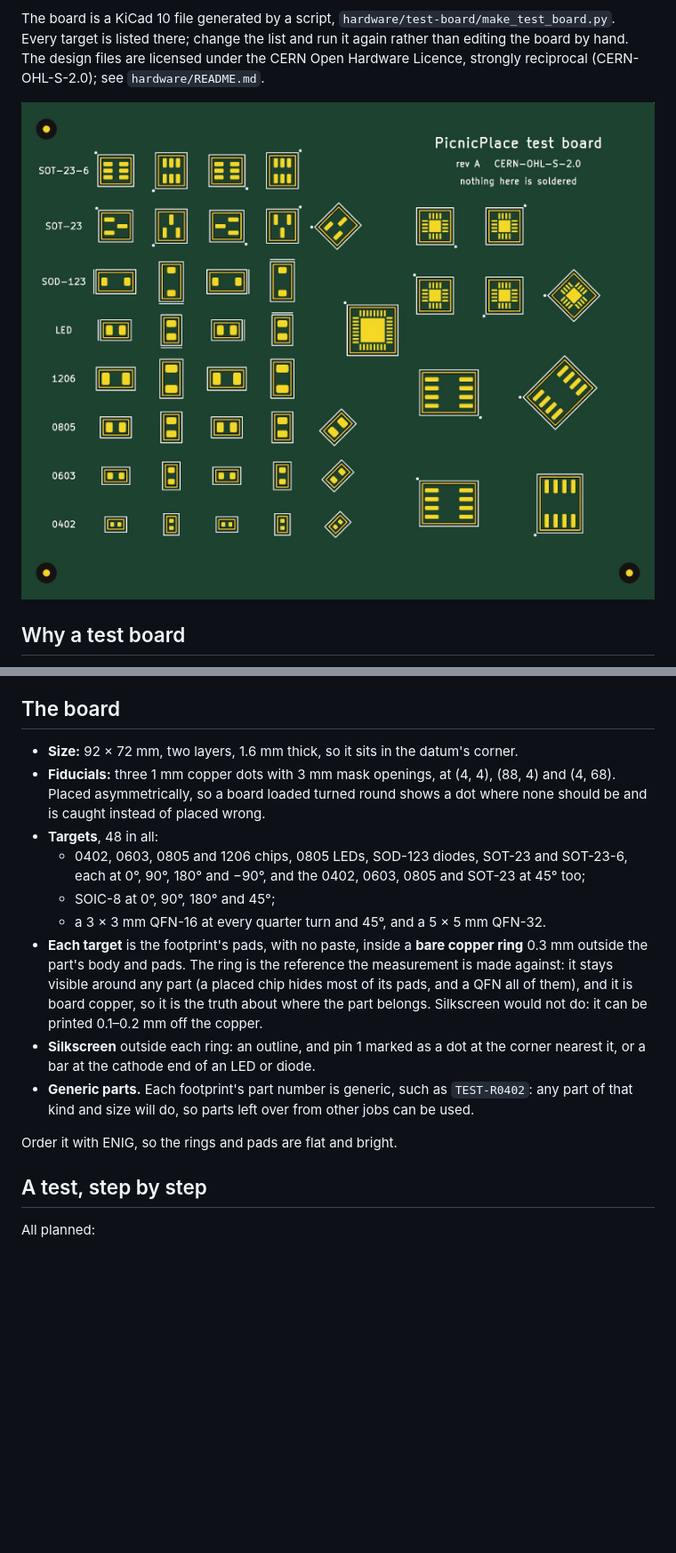
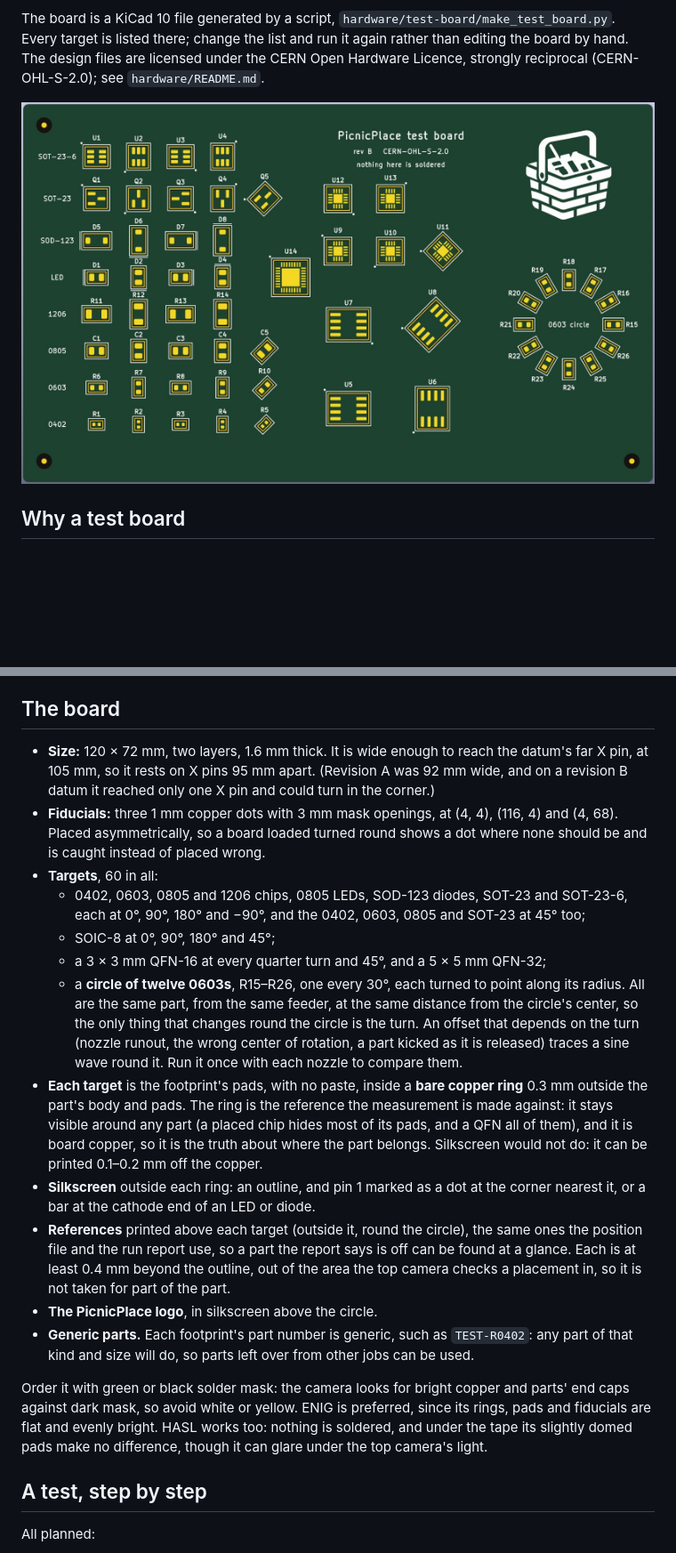
Before and after one commit to mfarver/picnicplace, a Markdown page: docs/hardware/test-board.md, 2 parts joined by grey strips. Shown at 89% size. Drawn GitHub-style; pictures changed too: docs/images/test-board.jpg; blank space fills up the shorter version.

```diff
--- a/docs/hardware/test-board.md
+++ b/docs/hardware/test-board.md
@@ -34,15 +34,24 @@ strongly reciprocal (CERN-OHL-S-2.0); see `hardware/README.md`.
 
 ## The board
 
-- **Size:** 92 × 72 mm, two layers, 1.6 mm thick, so it sits in the datum's corner.
-- **Fiducials:** three 1 mm copper dots with 3 mm mask openings, at (4, 4), (88, 4) and
+- **Size:** 120 × 72 mm, two layers, 1.6 mm thick. It is wide enough to reach the
+  datum's far X pin, at 105 mm, so it rests on X pins 95 mm apart. (Revision A was 92 mm
+  wide, and on a revision B datum it reached only one X pin and could turn in the
+  corner.)
+- **Fiducials:** three 1 mm copper dots with 3 mm mask openings, at (4, 4), (116, 4) and
   (4, 68). Placed asymmetrically, so a board loaded turned round shows a dot where none
   should be and is caught instead of placed wrong.
-- **Targets**, 48 in all:
+- **Targets**, 60 in all:
     - 0402, 0603, 0805 and 1206 chips, 0805 LEDs, SOD-123 diodes, SOT-23 and SOT-23-6,
       each at 0°, 90°, 180° and −90°, and the 0402, 0603, 0805 and SOT-23 at 45° too;
     - SOIC-8 at 0°, 90°, 180° and 45°;
-    - a 3 × 3 mm QFN-16 at every quarter turn and 45°, and a 5 × 5 mm QFN-32.
+    - a 3 × 3 mm QFN-16 at every quarter turn and 45°, and a 5 × 5 mm QFN-32;
+    - a **circle of twelve 0603s**, R15–R26, one every 30°, each turned to point along
+      its radius. All are the same part, from the same feeder, at the same distance from
+      the circle's center, so the only thing that changes round the circle is the turn.
+      An offset that depends on the turn (nozzle runout, the wrong center of rotation, a
+      part kicked as it is released) traces a sine wave round it. Run it once with each
+      nozzle to compare them.
 - **Each target** is the footprint's pads, with no paste, inside a **bare copper ring**
   0.3 mm outside the part's body and pads. The ring is the reference the measurement is
   made against: it stays visible around any part (a placed chip hides most of its pads,
@@ -50,10 +59,19 @@ strongly reciprocal (CERN-OHL-S-2.0); see `hardware/README.md`.
   belongs. Silkscreen would not do: it can be printed 0.1–0.2 mm off the copper.
 - **Silkscreen** outside each ring: an outline, and pin 1 marked as a dot at the corner
   nearest it, or a bar at the cathode end of an LED or diode.
+- **References** printed above each target (outside it, round the circle), the same ones
+  the position file and the run report use, so a part the report says is off can be
+  found at a glance. Each is at least 0.4 mm beyond the outline, out of the area the top
+  camera checks a placement in, so it is not taken for part of the part.
+- **The PicnicPlace logo**, in silkscreen above the circle.
 - **Generic parts.** Each footprint's part number is generic, such as `TEST-R0402`: any
   part of that kind and size will do, so parts left over from other jobs can be used.
 
-Order it with ENIG, so the rings and pads are flat and bright.
+Order it with green or black solder mask: the camera looks for bright copper and parts'
+end caps against dark mask, so avoid white or yellow. ENIG is preferred, since its rings,
+pads and fiducials are flat and evenly bright. HASL works too: nothing is soldered, and
+under the tape its slightly domed pads make no difference, though it can glare under the
+top camera's light.
 
 ## A test, step by step
 
```
Also changed, not shown: 2 other files.
